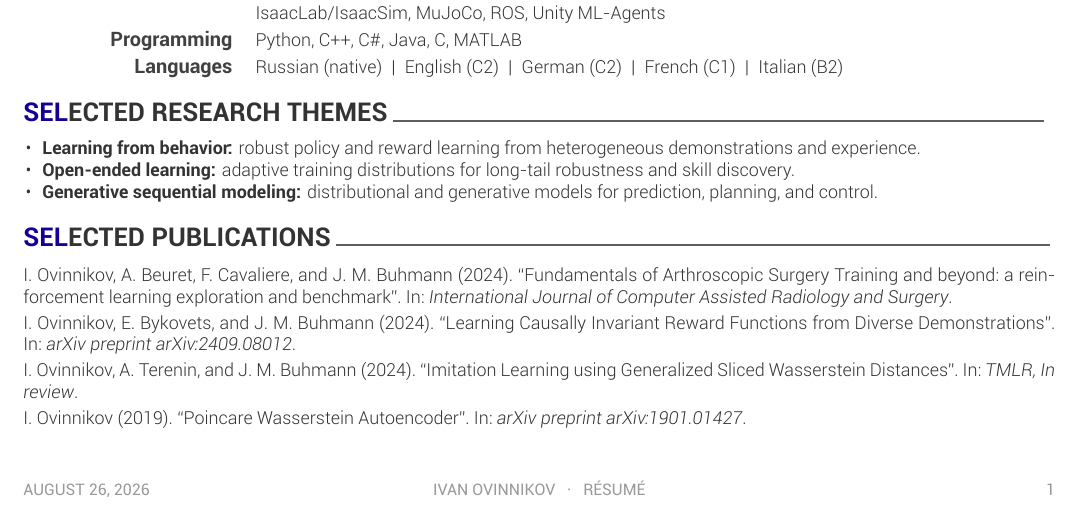
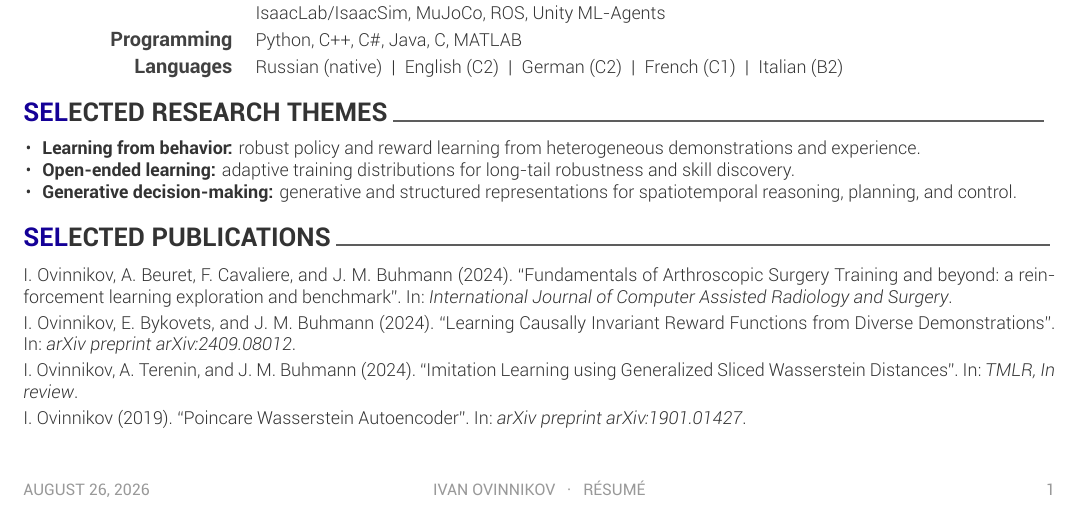
Before and after one commit to iov9000/iov9000.github.io, a LaTeX CV (src/tex/resume.tex, which reads src/tex/resume/writing.tex): part of the page, cut so that both start at the same text. Compiled offline with XeLaTeX; a missing font is replaced by an installed copy or a similar font; a LaTeX package or settings file that is missing is left out.

Commit message:
update tex

```diff
--- a/src/tex/resume/writing.tex
+++ b/src/tex/resume/writing.tex
@@ -5,7 +5,7 @@
     \begin{cvitems}
     \item \textbf{Learning from behavior:} robust policy and reward learning from heterogeneous demonstrations and experience.
     \item \textbf{Open-ended learning:} adaptive training distributions for long-tail robustness and skill discovery.
-    \item \textbf{Generative sequential modeling:} distributional and generative models for prediction, planning, and control.
+    \item \textbf{Generative decision-making:} generative and structured representations for spatiotemporal reasoning, planning, and control.
     \end{cvitems}
   }
 \end{cventries}
```
